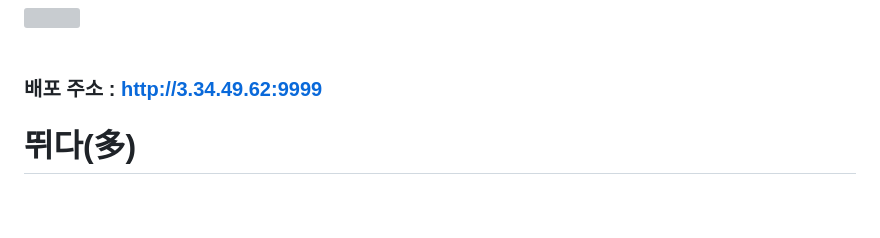
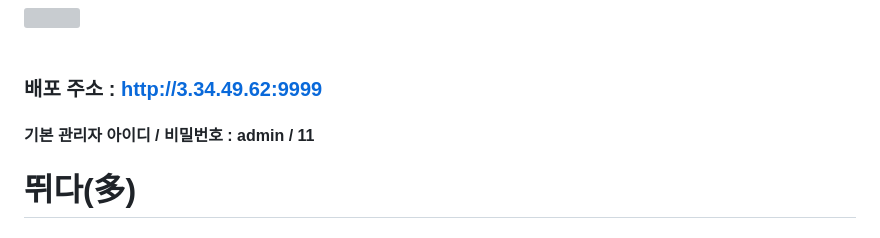
Before and after one commit to cpcpcool/ddida, a Markdown page: README.md, the part around the change printed below. Rendered like a GitHub page; blank space fills up the shorter version; grey boxes are pictures that could not be loaded.

```diff
--- a/README.md
+++ b/README.md
@@ -2,6 +2,7 @@
 <br><br>
 
 ### 배포 주소 : http://3.34.49.62:9999
+#### 기본 관리자 아이디 / 비밀번호 : admin / 11
 
 # 뛰다(多)
 ### 스프링부트와 JPA를 활용한 RestAPI(OpenAPI 포함) 서버 개발 및 배포
```
Also changed, not shown: other parts of README.md (+52 -0 lines).
